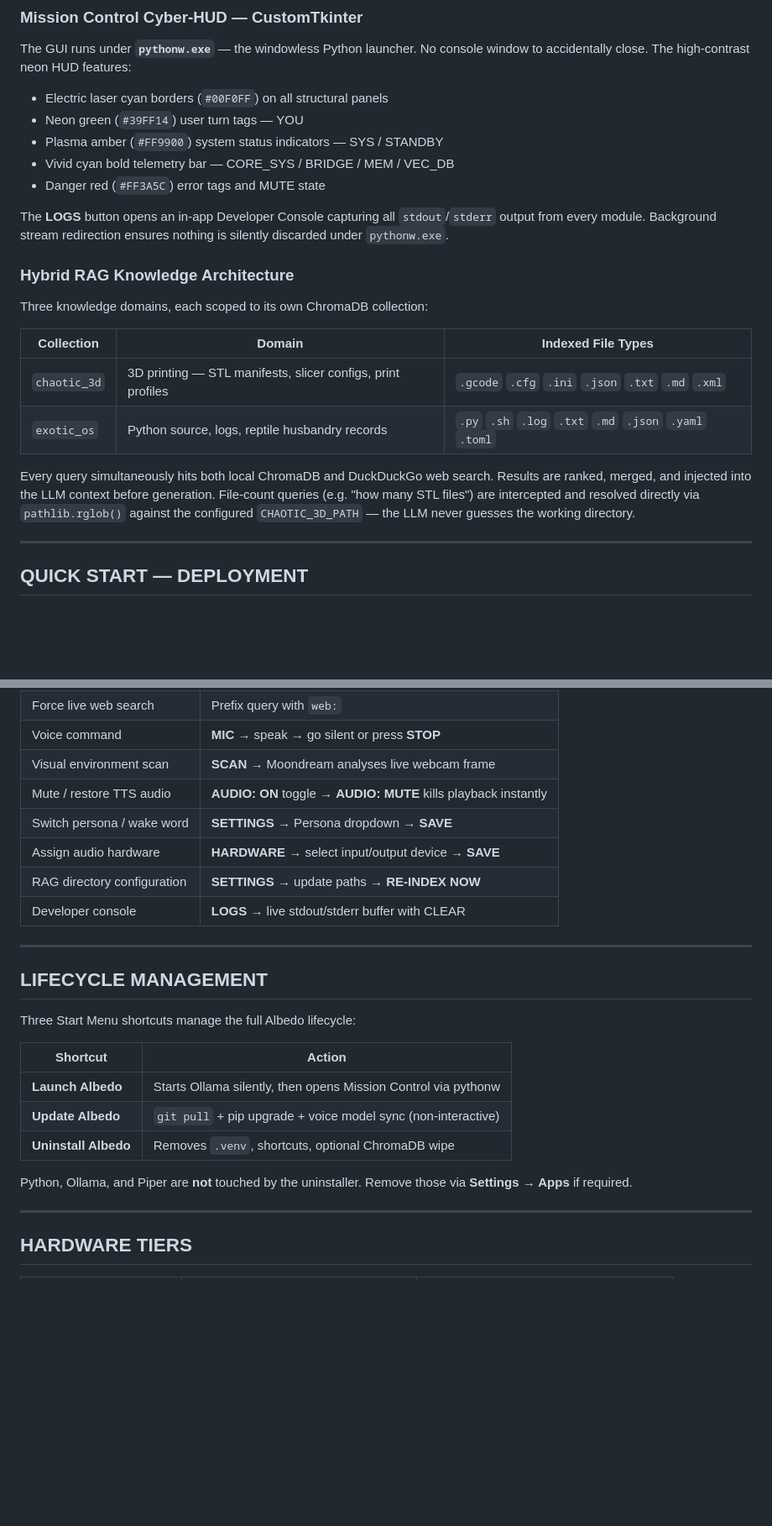
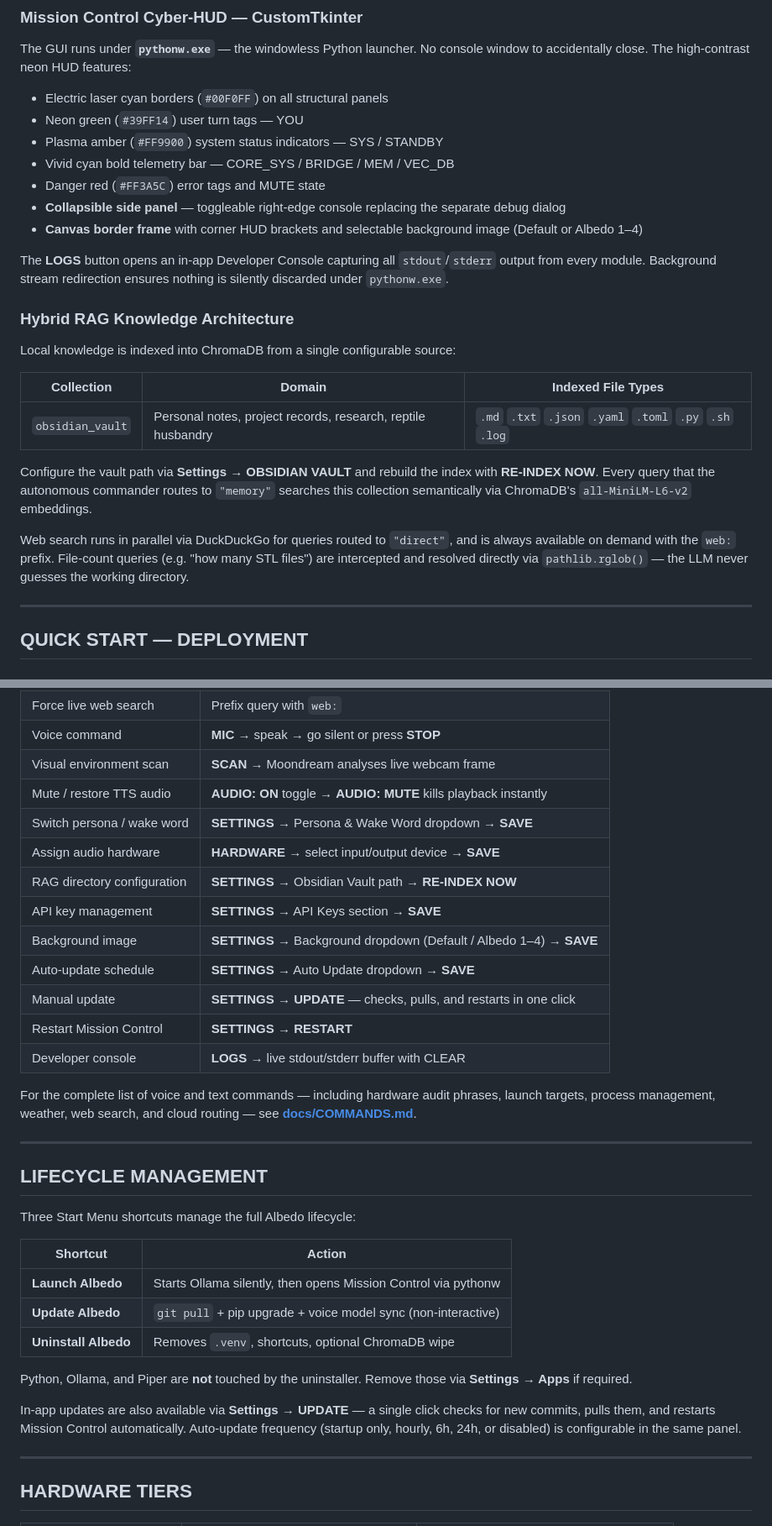
Before and after one commit to Dracon420/The-Albedo-AI-Project, a Markdown page: README.md, 2 parts joined by grey strips. Shown at 84% size. Rendered like a GitHub page; blank space fills up the shorter version.

```diff
--- a/README.md
+++ b/README.md
@@ -57,19 +57,22 @@ The GUI runs under **`pythonw.exe`** — the windowless Python launcher. No cons
 - Plasma amber (`#FF9900`) system status indicators — SYS / STANDBY
 - Vivid cyan bold telemetry bar — CORE_SYS / BRIDGE / MEM / VEC_DB
 - Danger red (`#FF3A5C`) error tags and MUTE state
+- **Collapsible side panel** — toggleable right-edge console replacing the separate debug dialog
+- **Canvas border frame** with corner HUD brackets and selectable background image (Default or Albedo 1–4)
 
 The **LOGS** button opens an in-app Developer Console capturing all `stdout`/`stderr` output from every module. Background stream redirection ensures nothing is silently discarded under `pythonw.exe`.
 
 ### Hybrid RAG Knowledge Architecture
 
-Three knowledge domains, each scoped to its own ChromaDB collection:
+Local knowledge is indexed into ChromaDB from a single configurable source:
 
 | Collection | Domain | Indexed File Types |
 |---|---|---|
-| `chaotic_3d` | 3D printing — STL manifests, slicer configs, print profiles | `.gcode` `.cfg` `.ini` `.json` `.txt` `.md` `.xml` |
-| `exotic_os` | Python source, logs, reptile husbandry records | `.py` `.sh` `.log` `.txt` `.md` `.json` `.yaml` `.toml` |
+| `obsidian_vault` | Personal notes, project records, research, reptile husbandry | `.md` `.txt` `.json` `.yaml` `.toml` `.py` `.sh` `.log` |
 
-Every query simultaneously hits both local ChromaDB and DuckDuckGo web search. Results are ranked, merged, and injected into the LLM context before generation. File-count queries (e.g. "how many STL files") are intercepted and resolved directly via `pathlib.rglob()` against the configured `CHAOTIC_3D_PATH` — the LLM never guesses the working directory.
+Configure the vault path via **Settings → OBSIDIAN VAULT** and rebuild the index with **RE-INDEX NOW**. Every query that the autonomous commander routes to `"memory"` searches this collection semantically via ChromaDB's `all-MiniLM-L6-v2` embeddings.
+
+Web search runs in parallel via DuckDuckGo for queries routed to `"direct"`, and is always available on demand with the `web:` prefix. File-count queries (e.g. "how many STL files") are intercepted and resolved directly via `pathlib.rglob()` — the LLM never guesses the working directory.
 
 ---
 
@@ -307,10 +310,17 @@ No code changes are required when switching modes — only the `.env` value chan
 | Voice command | **MIC** → speak → go silent or press **STOP** |
 | Visual environment scan | **SCAN** → Moondream analyses live webcam frame |
 | Mute / restore TTS audio | **AUDIO: ON** toggle → **AUDIO: MUTE** kills playback instantly |
-| Switch persona / wake word | **SETTINGS** → Persona dropdown → **SAVE** |
+| Switch persona / wake word | **SETTINGS** → Persona & Wake Word dropdown → **SAVE** |
 | Assign audio hardware | **HARDWARE** → select input/output device → **SAVE** |
-| RAG directory configuration | **SETTINGS** → update paths → **RE-INDEX NOW** |
+| RAG directory configuration | **SETTINGS** → Obsidian Vault path → **RE-INDEX NOW** |
+| API key management | **SETTINGS** → API Keys section → **SAVE** |
+| Background image | **SETTINGS** → Background dropdown (Default / Albedo 1–4) → **SAVE** |
+| Auto-update schedule | **SETTINGS** → Auto Update dropdown → **SAVE** |
+| Manual update | **SETTINGS** → **UPDATE** — checks, pulls, and restarts in one click |
+| Restart Mission Control | **SETTINGS** → **RESTART** |
 | Developer console | **LOGS** → live stdout/stderr buffer with CLEAR |
+
+For the complete list of voice and text commands — including hardware audit phrases, launch targets, process management, weather, web search, and cloud routing — see **[docs/COMMANDS.md](docs/COMMANDS.md)**.
 
 ---
 
@@ -325,6 +335,8 @@ Three Start Menu shortcuts manage the full Albedo lifecycle:
 | **Uninstall Albedo** | Removes `.venv`, shortcuts, optional ChromaDB wipe |
 
 Python, Ollama, and Piper are **not** touched by the uninstaller. Remove those via **Settings → Apps** if required.
+
+In-app updates are also available via **Settings → UPDATE** — a single click checks for new commits, pulls them, and restarts Mission Control automatically. Auto-update frequency (startup only, hourly, 6h, 24h, or disabled) is configurable in the same panel.
 
 ---
 
```
Also changed, not shown: docs/COMMANDS.md (added, +410 -0 lines).
